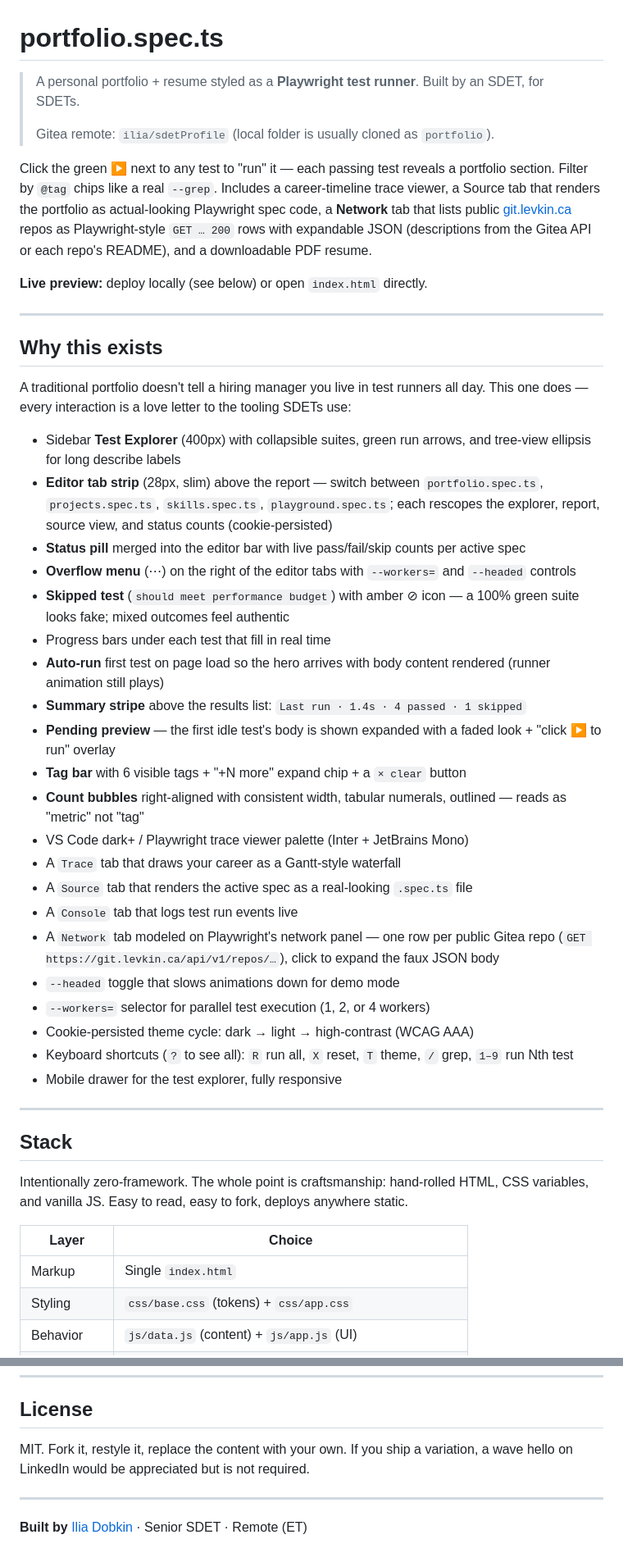
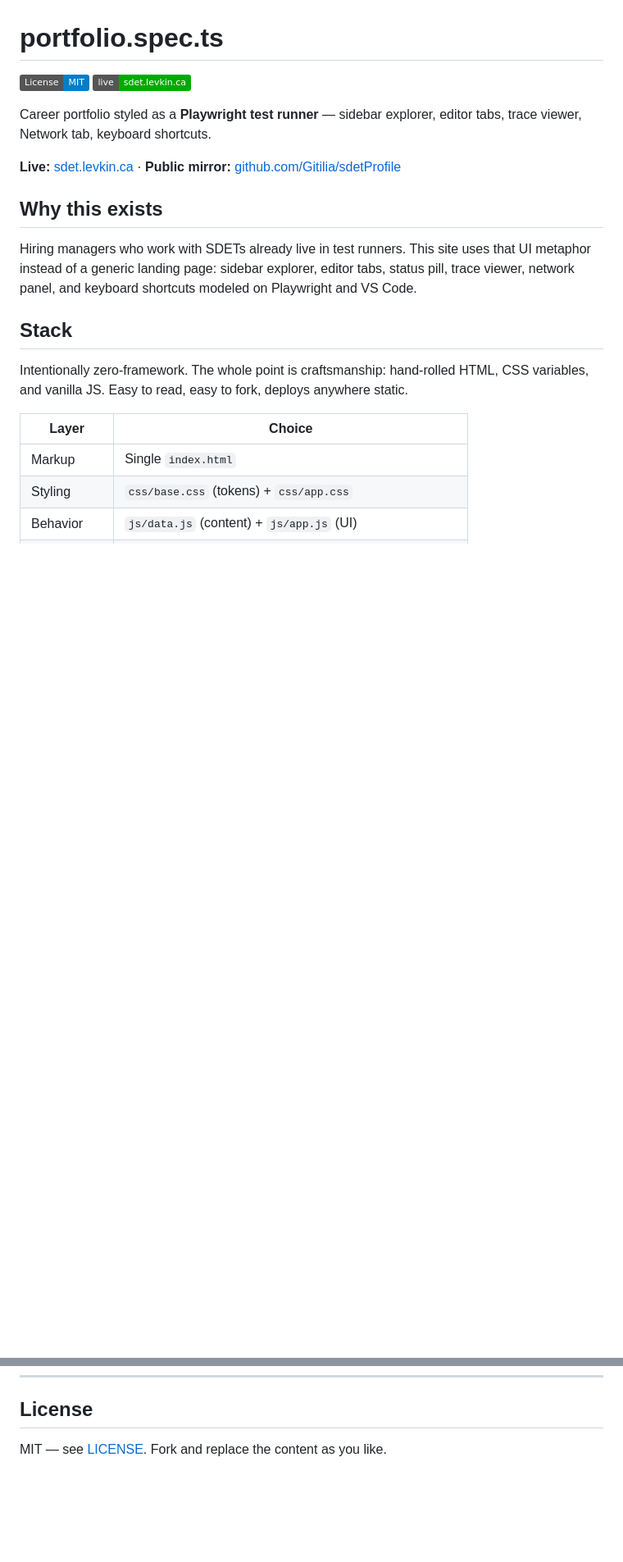
Before and after one commit to Gitilia/sdetProfile, a Markdown page: README.md, 2 parts joined by grey strips. Shown at 82% size. GitHub-like rendering; badges without logos; blank space fills up the shorter version.

Commit message:
Humanize README and docs for clearer, professional tone
Align with project-template docs/writing-docs.md.

```diff
--- a/README.md
+++ b/README.md
@@ -1,42 +1,18 @@
 # portfolio.spec.ts
 
-> A personal portfolio + resume styled as a **Playwright test runner**. Built by an SDET, for SDETs.
->
-> Gitea remote: `ilia/sdetProfile` (local folder is usually cloned as `portfolio`).
+[![License: MIT](https://img.shields.io/badge/License-MIT-blue.svg)](LICENSE)
+[![Live](https://img.shields.io/badge/live-sdet.levkin.ca-0a0)](https://sdet.levkin.ca)
 
-Click the green ▶ next to any test to "run" it — each passing test reveals a portfolio section. Filter by `@tag` chips like a real `--grep`. Includes a career-timeline trace viewer, a Source tab that renders the portfolio as actual-looking Playwright spec code, a **Network** tab that lists public [git.levkin.ca](https://git.levkin.ca/explore/repos) repos as Playwright-style `GET … 200` rows with expandable JSON (descriptions from the Gitea API or each repo's README), and a downloadable PDF resume.
+Career portfolio styled as a **Playwright test runner** — sidebar explorer, editor tabs, trace viewer, Network tab, keyboard shortcuts.
 
-**Live preview:** deploy locally (see below) or open `index.html` directly.
-
----
+**Live:** [sdet.levkin.ca](https://sdet.levkin.ca) · **Public mirror:** [github.com/Gitilia/sdetProfile](https://github.com/Gitilia/sdetProfile)
 
 ## Why this exists
 
-A traditional portfolio doesn't tell a hiring manager you live in test runners all day. This one does — every interaction is a love letter to the tooling SDETs use:
-
-- Sidebar **Test Explorer** (400px) with collapsible suites, green run arrows, and tree-view ellipsis for long describe labels
-- **Editor tab strip** (28px, slim) above the report — switch between `portfolio.spec.ts`, `projects.spec.ts`, `skills.spec.ts`, `playground.spec.ts`; each rescopes the explorer, report, source view, and status counts (cookie-persisted)
-- **Status pill** merged into the editor bar with live pass/fail/skip counts per active spec
-- **Overflow menu** (⋯) on the right of the editor tabs with `--workers=` and `--headed` controls
-- **Skipped test** (`should meet performance budget`) with amber ⊘ icon — a 100% green suite looks fake; mixed outcomes feel authentic
-- Progress bars under each test that fill in real time
-- **Auto-run** first test on page load so the hero arrives with body content rendered (runner animation still plays)
-- **Summary stripe** above the results list: `Last run · 1.4s · 4 passed · 1 skipped`
-- **Pending preview** — the first idle test's body is shown expanded with a faded look + "click ▶ to run" overlay
-- **Tag bar** with 6 visible tags + "+N more" expand chip + a `× clear` button
-- **Count bubbles** right-aligned with consistent width, tabular numerals, outlined — reads as "metric" not "tag"
-- VS Code dark+ / Playwright trace viewer palette (Inter + JetBrains Mono)
-- A `Trace` tab that draws your career as a Gantt-style waterfall
-- A `Source` tab that renders the active spec as a real-looking `.spec.ts` file
-- A `Console` tab that logs test run events live
-- A `Network` tab modeled on Playwright's network panel — one row per public Gitea repo (`GET https://git.levkin.ca/api/v1/repos/…`), click to expand the faux JSON body
-- `--headed` toggle that slows animations down for demo mode
-- `--workers=` selector for parallel test execution (1, 2, or 4 workers)
-- Cookie-persisted theme cycle: dark → light → high-contrast (WCAG AAA)
-- Keyboard shortcuts (`?` to see all): `R` run all, `X` reset, `T` theme, `/` grep, `1–9` run Nth test
-- Mobile drawer for the test explorer, fully responsive
-
----
+Hiring managers who work with SDETs already live in test runners. This site uses
+that UI metaphor instead of a generic landing page: sidebar explorer, editor tabs,
+status pill, trace viewer, network panel, and keyboard shortcuts modeled on
+Playwright and VS Code.
 
 ## Stack
 
@@ -308,8 +284,4 @@ See [IDEAS.md](IDEAS.md) for the backlog. Quick wins on top, ambitious experimen
 
 ## License
 
-MIT. Fork it, restyle it, replace the content with your own. If you ship a variation, a wave hello on LinkedIn would be appreciated but is not required.
-
----
-
-**Built by** [Ilia Dobkin](https://www.linkedin.com/in/ilia-dobkin-8263343/) · Senior SDET · Remote (ET)
+MIT — see [LICENSE](LICENSE). Fork and replace the content as you like.
```
